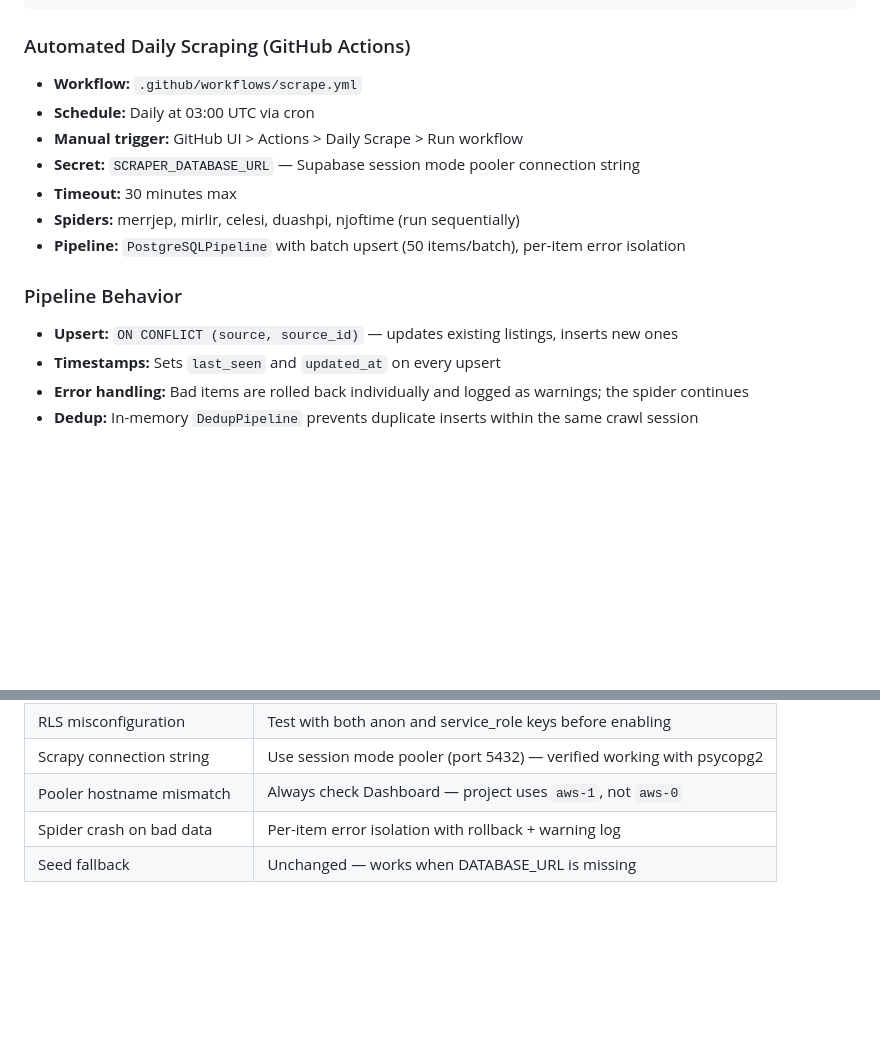
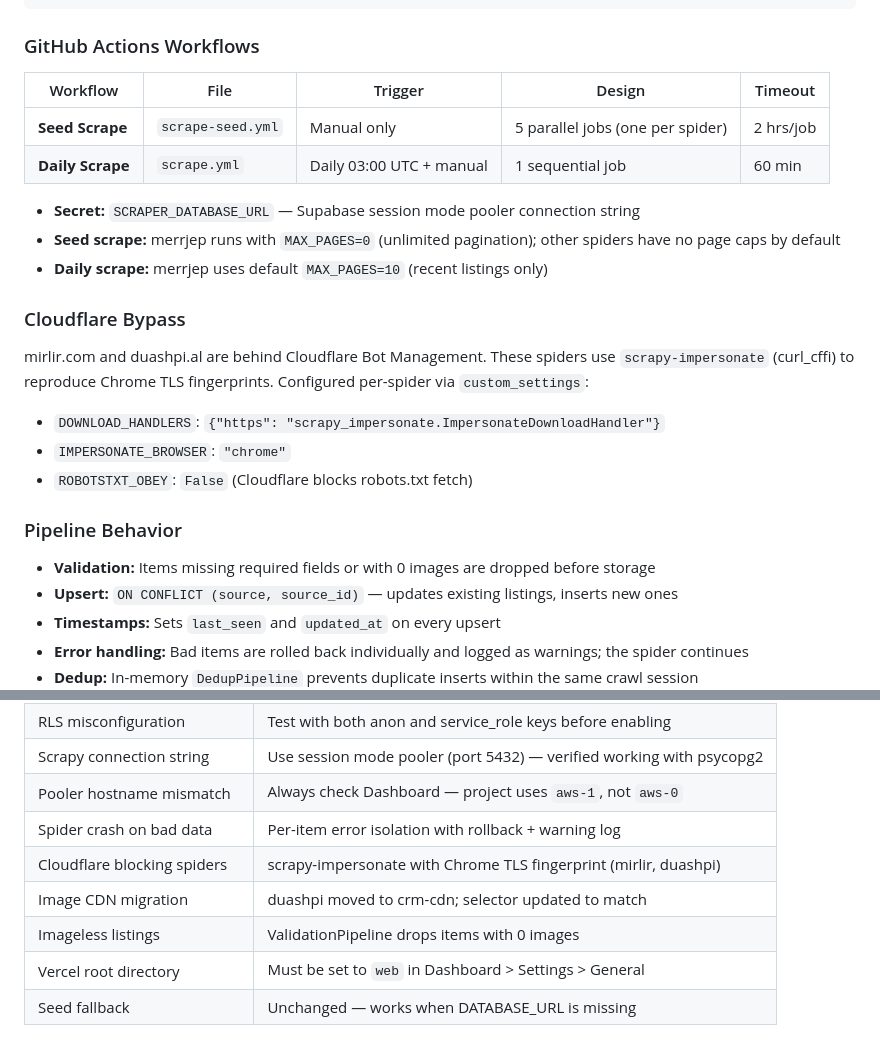
Before and after one commit to skylinedevhub/shtepi-al, a Markdown page: docs/plans/2026-02-13-supabase-migration-design.md, 2 parts joined by grey strips. Rendered like a GitHub page; blank space fills up the shorter version.

Commit message:
docs: update migration design with Cloudflare bypass and workflow architecture
Co-Authored-By: Claude Opus 4.6 <noreply@anthropic.com>

````diff
--- a/docs/plans/2026-02-13-supabase-migration-design.md
+++ b/docs/plans/2026-02-13-supabase-migration-design.md
@@ -368,18 +368,27 @@ python3 -m scrapy crawl merrjep -s HTTPCACHE_ENABLED=False
 for spider in merrjep mirlir celesi duashpi njoftime; do python3 -m scrapy crawl $spider -s HTTPCACHE_ENABLED=False; done
 ```
 
-### Automated Daily Scraping (GitHub Actions)
+### GitHub Actions Workflows
 
-- **Workflow:** `.github/workflows/scrape.yml`
-- **Schedule:** Daily at 03:00 UTC via cron
-- **Manual trigger:** GitHub UI > Actions > Daily Scrape > Run workflow
+| Workflow | File | Trigger | Design | Timeout |
+|----------|------|---------|--------|---------|
+| **Seed Scrape** | `scrape-seed.yml` | Manual only | 5 parallel jobs (one per spider) | 2 hrs/job |
+| **Daily Scrape** | `scrape.yml` | Daily 03:00 UTC + manual | 1 sequential job | 60 min |
+
 - **Secret:** `SCRAPER_DATABASE_URL` — Supabase session mode pooler connection string
-- **Timeout:** 30 minutes max
-- **Spiders:** merrjep, mirlir, celesi, duashpi, njoftime (run sequentially)
-- **Pipeline:** `PostgreSQLPipeline` with batch upsert (50 items/batch), per-item error isolation
+- **Seed scrape:** merrjep runs with `MAX_PAGES=0` (unlimited pagination); other spiders have no page caps by default
+- **Daily scrape:** merrjep uses default `MAX_PAGES=10` (recent listings only)
+
+### Cloudflare Bypass
+
+mirlir.com and duashpi.al are behind Cloudflare Bot Management. These spiders use `scrapy-impersonate` (curl_cffi) to reproduce Chrome TLS fingerprints. Configured per-spider via `custom_settings`:
+- `DOWNLOAD_HANDLERS`: `{"https": "scrapy_impersonate.ImpersonateDownloadHandler"}`
+- `IMPERSONATE_BROWSER`: `"chrome"`
+- `ROBOTSTXT_OBEY`: `False` (Cloudflare blocks robots.txt fetch)
 
 ### Pipeline Behavior
 
+- **Validation:** Items missing required fields or with 0 images are dropped before storage
 - **Upsert:** `ON CONFLICT (source, source_id)` — updates existing listings, inserts new ones
 - **Timestamps:** Sets `last_seen` and `updated_at` on every upsert
 - **Error handling:** Bad items are rolled back individually and logged as warnings; the spider continues
@@ -408,4 +417,8 @@ for spider in merrjep mirlir celesi duashpi njoftime; do python3 -m scrapy crawl
 | Scrapy connection string | Use session mode pooler (port 5432) — verified working with psycopg2 |
 | Pooler hostname mismatch | Always check Dashboard — project uses `aws-1`, not `aws-0` |
 | Spider crash on bad data | Per-item error isolation with rollback + warning log |
+| Cloudflare blocking spiders | scrapy-impersonate with Chrome TLS fingerprint (mirlir, duashpi) |
+| Image CDN migration | duashpi moved to crm-cdn; selector updated to match |
+| Imageless listings | ValidationPipeline drops items with 0 images |
+| Vercel root directory | Must be set to `web` in Dashboard > Settings > General |
 | Seed fallback | Unchanged — works when DATABASE_URL is missing |
````
